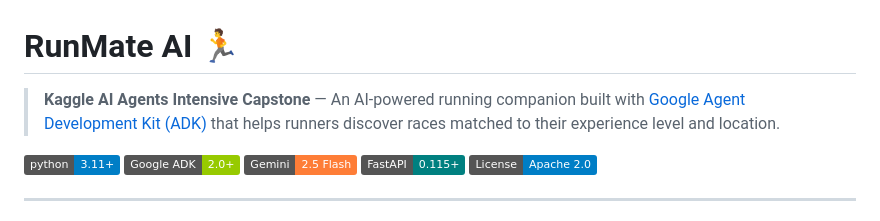
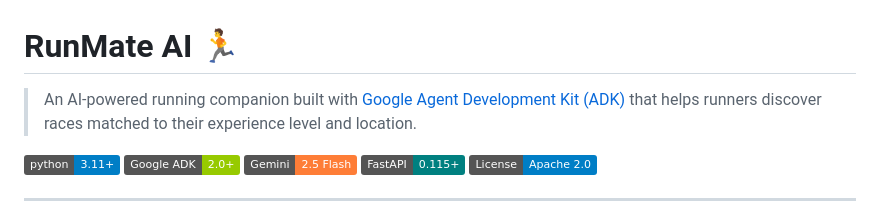
Before and after one commit to astux7/RunMate-AI, a Markdown page: README.md, the part around the change. Drawn GitHub-style; badges without logos.

```diff
--- a/README.md
+++ b/README.md
@@ -1,6 +1,6 @@
 # RunMate AI 🏃
 
-> **Kaggle AI Agents Intensive Capstone** — An AI-powered running companion built with [Google Agent Development Kit (ADK)](https://google.github.io/adk-docs/) that helps runners discover races matched to their experience level and location.
+> An AI-powered running companion built with [Google Agent Development Kit (ADK)](https://google.github.io/adk-docs/) that helps runners discover races matched to their experience level and location.
 
 [![Python 3.11+](https://img.shields.io/badge/python-3.11+-blue.svg)](https://www.python.org/)
 [![Google ADK](https://img.shields.io/badge/Google%20ADK-2.0+-green.svg)](https://google.github.io/adk-docs/)
```
